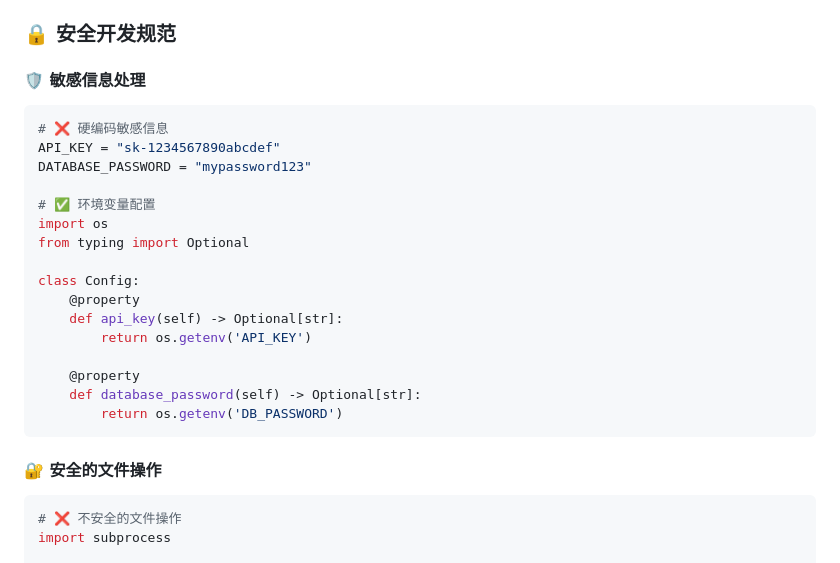
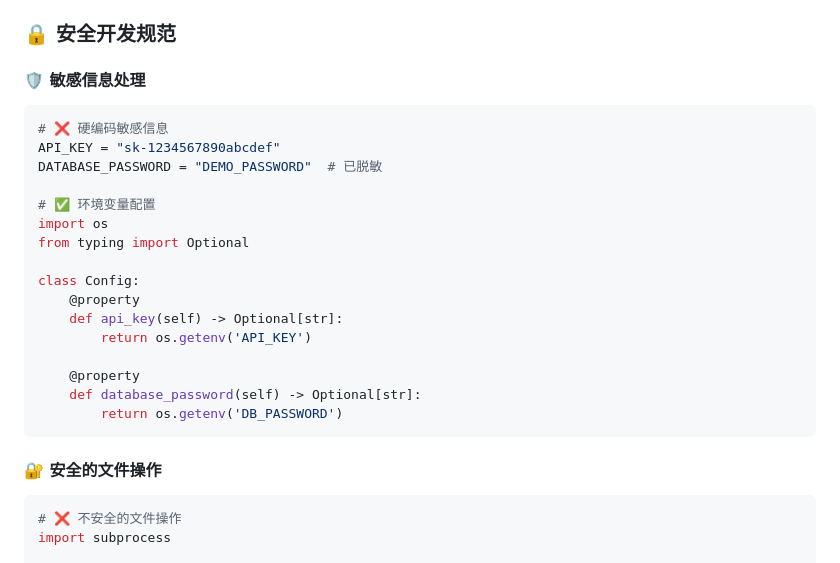
Before and after one commit to xupeng211/AICultureKit, a Markdown page: docs/AI_CULTURE_GUIDE.md, the part around one of its changes. Drawn GitHub-style.

````diff
--- a/docs/AI_CULTURE_GUIDE.md
+++ b/docs/AI_CULTURE_GUIDE.md
@@ -246,10 +263,11 @@ def validate_admin_email(email):
 ### 🔒 安全开发规范
 
 #### 🛡️ 敏感信息处理
+
 ```python
 # ❌ 硬编码敏感信息
 API_KEY = "sk-1234567890abcdef"
-DATABASE_PASSWORD = "mypassword123"
+DATABASE_PASSWORD = "DEMO_PASSWORD"  # 已脱敏
 
 # ✅ 环境变量配置
 import os
@@ -266,6 +284,7 @@ class Config:
 ```
 
 #### 🔐 安全的文件操作
+
 ```python
 # ❌ 不安全的文件操作
 import subprocess
````
Also changed, not shown: other parts of docs/AI_CULTURE_GUIDE.md (+27 -0 lines), demo/hardcode_detection_demo.md (+3 -3 lines).
